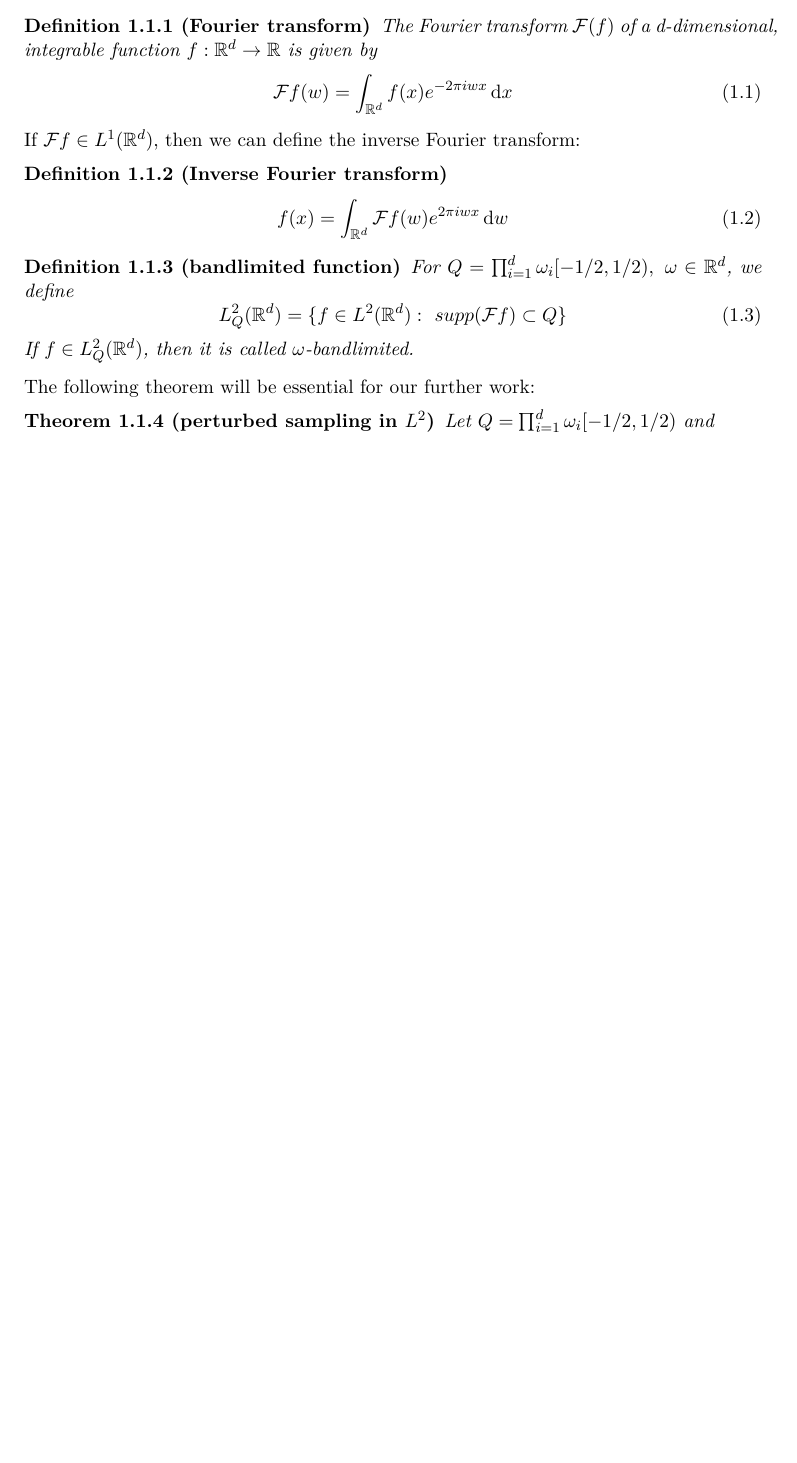
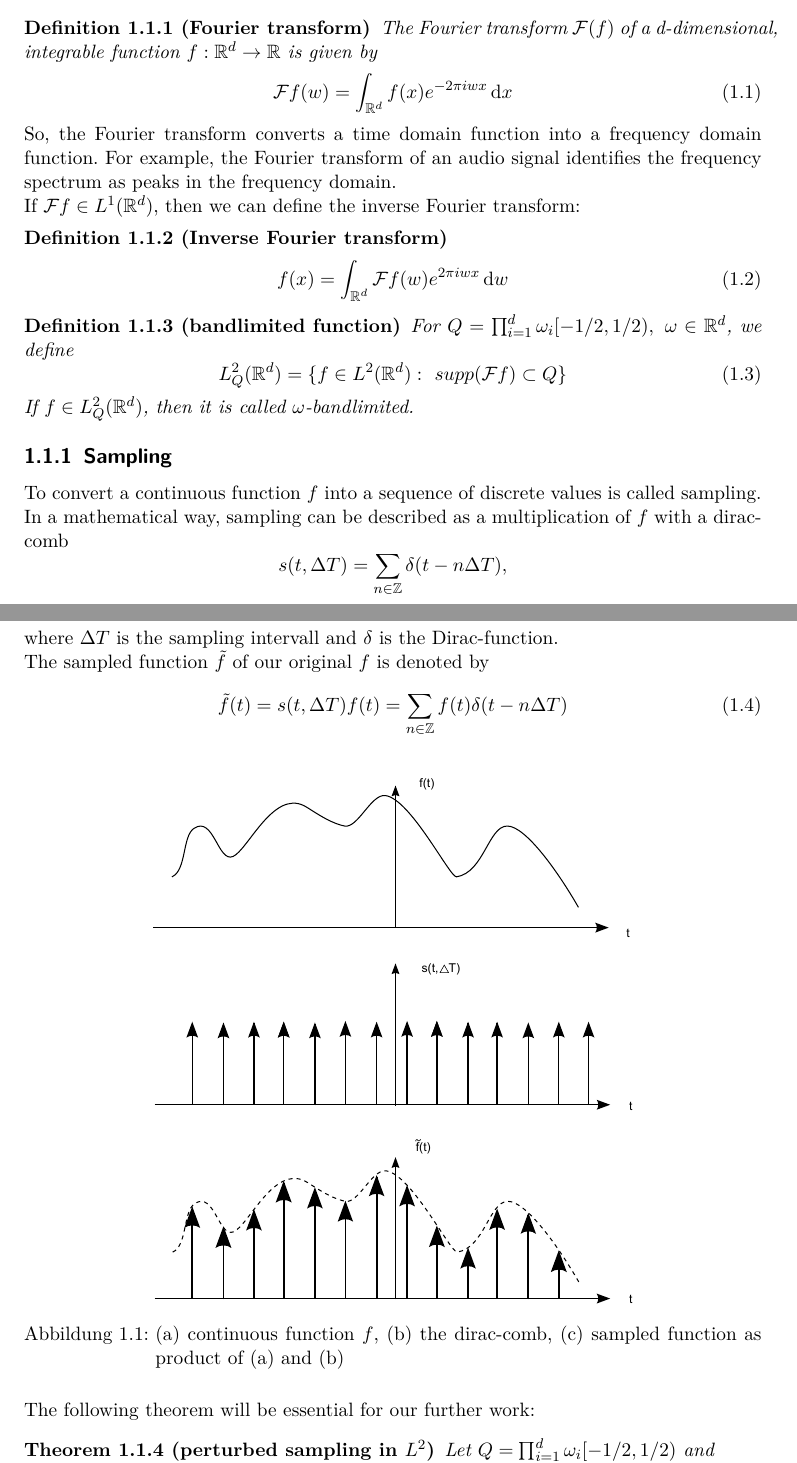
Before and after one commit to Dominik1234/Fallstudien, a LaTeX document (Hausarbeit.tex): part of page 3 of 15 before the commit and two parts of pages 3 and 4 of 17 after it, the two joined at a grey line, cut so that both start at the same text, the shorter picture padded with empty space. Compiled offline with pdfLaTeX.

Commit message:
Weiteres Aufbauschen

```diff
--- a/Hausarbeit.tex
+++ b/Hausarbeit.tex
@@ -53,6 +53,7 @@ The Fourier transform \(\FF(f)\) of a d-dimensional, integrable function \(f:\RR
 	\end{equation}
 
 \end{defi}
+So, the Fourier transform converts a time domain function into a frequency domain function. For example, the Fourier transform of an audio signal identifies the frequency spectrum as peaks in the frequency domain.\\
 If \(\FF f\in L^1(\RR^d)\), then we can define the inverse Fourier transform:
 \begin{defi}[Inverse Fourier transform]
 \begin{equation}
@@ -67,6 +68,20 @@ If \(\FF f\in L^1(\RR^d)\), then we can define the inverse Fourier transform:
 	\end{equation}
 	If \(f\in L_Q^2(\RR^d)\), then it is called \(\omega\)-bandlimited.
 \end{defi}
+
+\subsection{Sampling}
+To convert a continuous function \(f\) into a sequence of discrete values is called sampling. In a mathematical way, sampling can be described as a multiplication of \(f\) with a dirac-comb
+\[s(t,\Delta T) = \sum_{n\in\ZZ} \delta(t-n\Delta T), \]
+where \(\Delta T\) is the sampling intervall and \(\delta\) is the Dirac-function.\\
+The sampled function \(\tilde{f}\) of our original \(f\) is denoted by
+\begin{equation}
+	\tilde{f} (t) = s(t,\Delta T) f(t) = \sum_{n\in\ZZ} f(t)\delta(t-n\Delta T)
+\end{equation}
+\begin{figure}[htpb]
+	\centering
+	\includegraphics[width=0.65\textwidth]{Sampling-Visualisierung.pdf}
+	\caption{(a) continuous function \(f\), (b) the dirac-comb, (c) sampled function as product of (a) and (b)}
+\end{figure}
 
 The following theorem will be essential for our further work:
 \begin{theorem}[perturbed sampling in \(L^2\)]
```
Also changed, not shown: Hausarbeit.pdf, Sampling-Visualisierung.pdf (added), Hausarbeit.tex (3 more changed lines), 3 other files.
